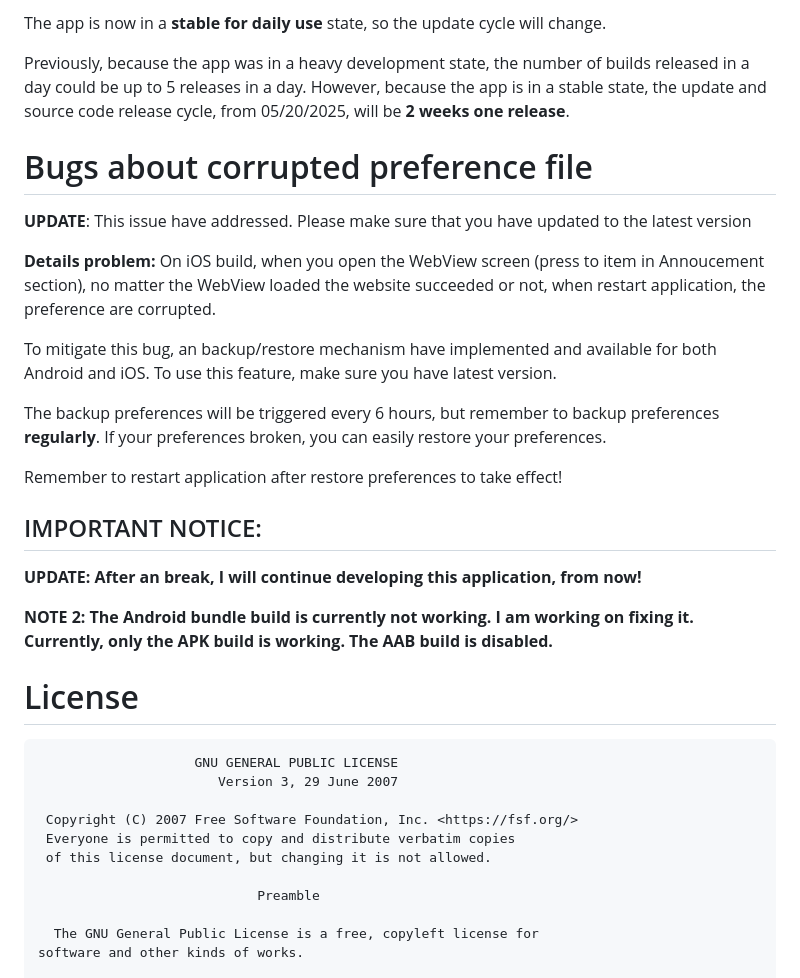
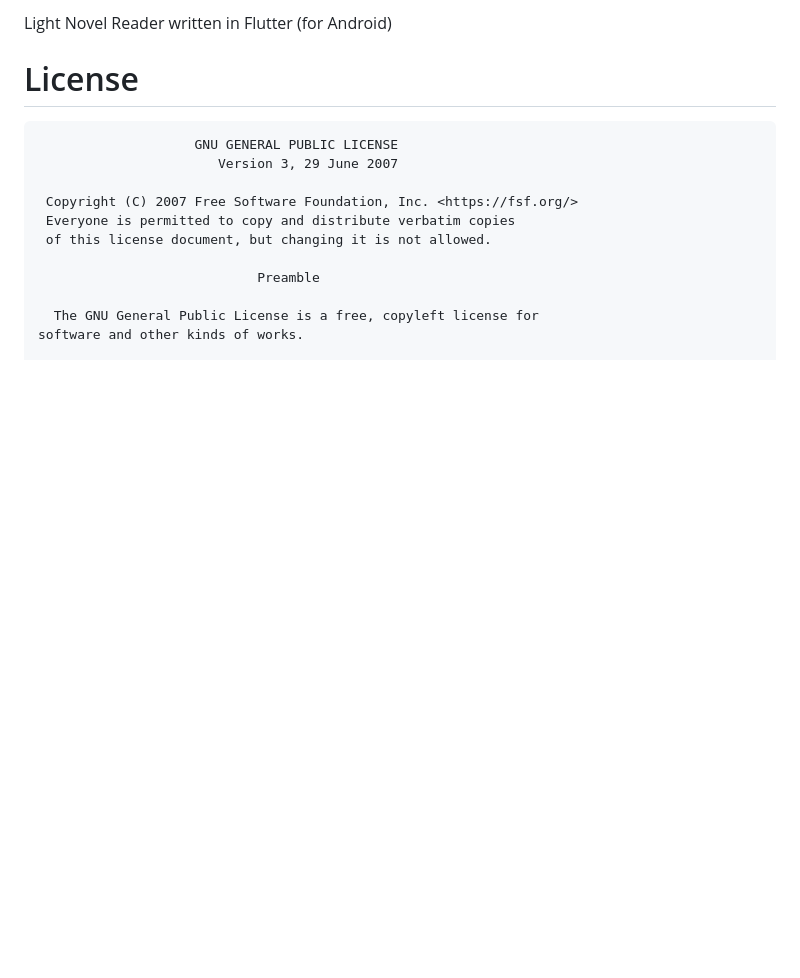
Before and after one commit to Duy-Thanh/docln, a Markdown page: README.md, the part around the change printed below. GitHub-like rendering; blank space fills up the shorter version.

Commit message:
Revise README

```diff
--- a/README.md
+++ b/README.md
@@ -17,28 +3,4 @@
-The app is now in a **stable for daily use** state, so the update cycle will change.
-
-Previously, because the app was in a heavy development state, the number of builds released in a day could be up to 5 releases in a day. However, because the app is in a stable state, the update and source code release cycle, from 05/20/2025, will be **2 weeks one release**.
-
-# Bugs about corrupted preference file
-
-**UPDATE**: This issue have addressed. Please make sure that you have updated to the latest version
-
-**Details problem:** On iOS build, when you open the WebView screen (press to item in Annoucement section),
-no matter the WebView loaded the website succeeded or not, when restart application,
-the preference are corrupted.
-
-To mitigate this bug, an backup/restore mechanism have implemented and available for both
-Android and iOS. To use this feature, make sure you have latest version.
-
-The backup preferences will be triggered every 6 hours, but remember to backup preferences
-**regularly**. If your preferences broken, you can easily restore your preferences.
-
-Remember to restart application after restore preferences to take effect!
-
-## IMPORTANT NOTICE:
-
-**UPDATE: After an break, I will continue developing this application, from now!**
-
-**NOTE 2: The Android bundle build is currently not working. I am working on fixing it. Currently, only the APK build is working. The AAB build is disabled.**
+Light Novel Reader written in Flutter (for Android)
 
 # License
 
```
Also changed, not shown: other parts of README.md (+0 -14 lines).
